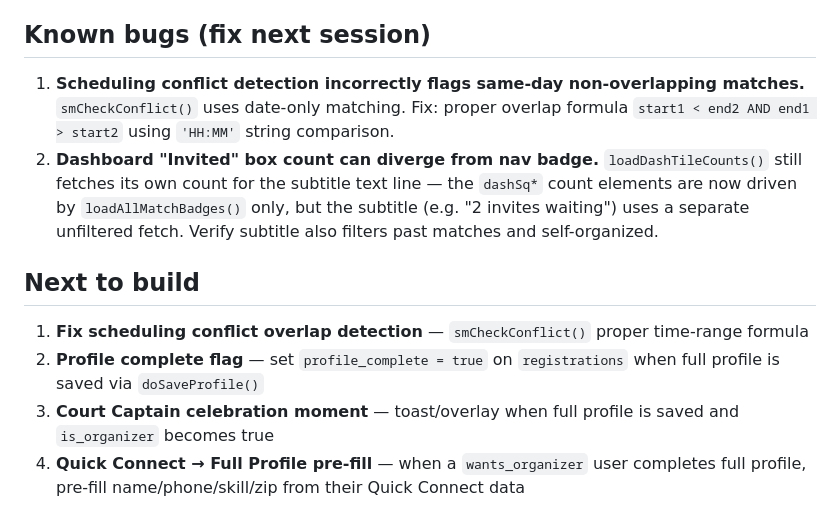
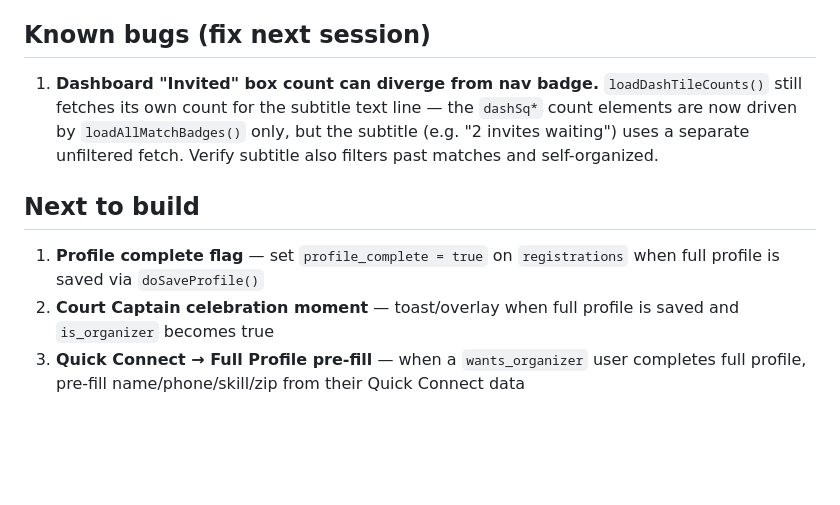
Before and after one commit to PBallConnect/pballconnect, a Markdown page: CLAUDE.md, the part around the change. Drawn GitHub-style; blank space fills up the shorter version.

Commit message:
CLAUDE.md: mark scheduling conflict bug as resolved
smCheckConflict() already uses toMins() with the correct overlap formula
(newStart < e && newEnd > s). Removed stale Known bug #1 and Next to
build #1 that tracked this fix.

Co-Authored-By: Claude Sonnet 4.6 <noreply@anthropic.com>

```diff
--- a/CLAUDE.md
+++ b/CLAUDE.md
@@ -352,13 +352,11 @@ PBallConnect differentiators vs PlayTime Scheduler (market leader, free), Pickle
 
 ## Known bugs (fix next session)
 
-1. **Scheduling conflict detection incorrectly flags same-day non-overlapping matches.** `smCheckConflict()` uses date-only matching. Fix: proper overlap formula `start1 < end2 AND end1 > start2` using `'HH:MM'` string comparison.
-2. **Dashboard "Invited" box count can diverge from nav badge.** `loadDashTileCounts()` still fetches its own count for the subtitle text line — the `dashSq*` count elements are now driven by `loadAllMatchBadges()` only, but the subtitle (e.g. "2 invites waiting") uses a separate unfiltered fetch. Verify subtitle also filters past matches and self-organized.
+1. **Dashboard "Invited" box count can diverge from nav badge.** `loadDashTileCounts()` still fetches its own count for the subtitle text line — the `dashSq*` count elements are now driven by `loadAllMatchBadges()` only, but the subtitle (e.g. "2 invites waiting") uses a separate unfiltered fetch. Verify subtitle also filters past matches and self-organized.
 
 ## Next to build
 
-1. **Fix scheduling conflict overlap detection** — `smCheckConflict()` proper time-range formula
-2. **Profile complete flag** — set `profile_complete = true` on `registrations` when full profile is saved via `doSaveProfile()`
+1. **Profile complete flag** — set `profile_complete = true` on `registrations` when full profile is saved via `doSaveProfile()`
 3. **Court Captain celebration moment** — toast/overlay when full profile is saved and `is_organizer` becomes true
 4. **Quick Connect → Full Profile pre-fill** — when a `wants_organizer` user completes full profile, pre-fill name/phone/skill/zip from their Quick Connect data
 5. **Drip email for `wants_organizer` users** — send after 24h if `profile_complete` is still false
```
